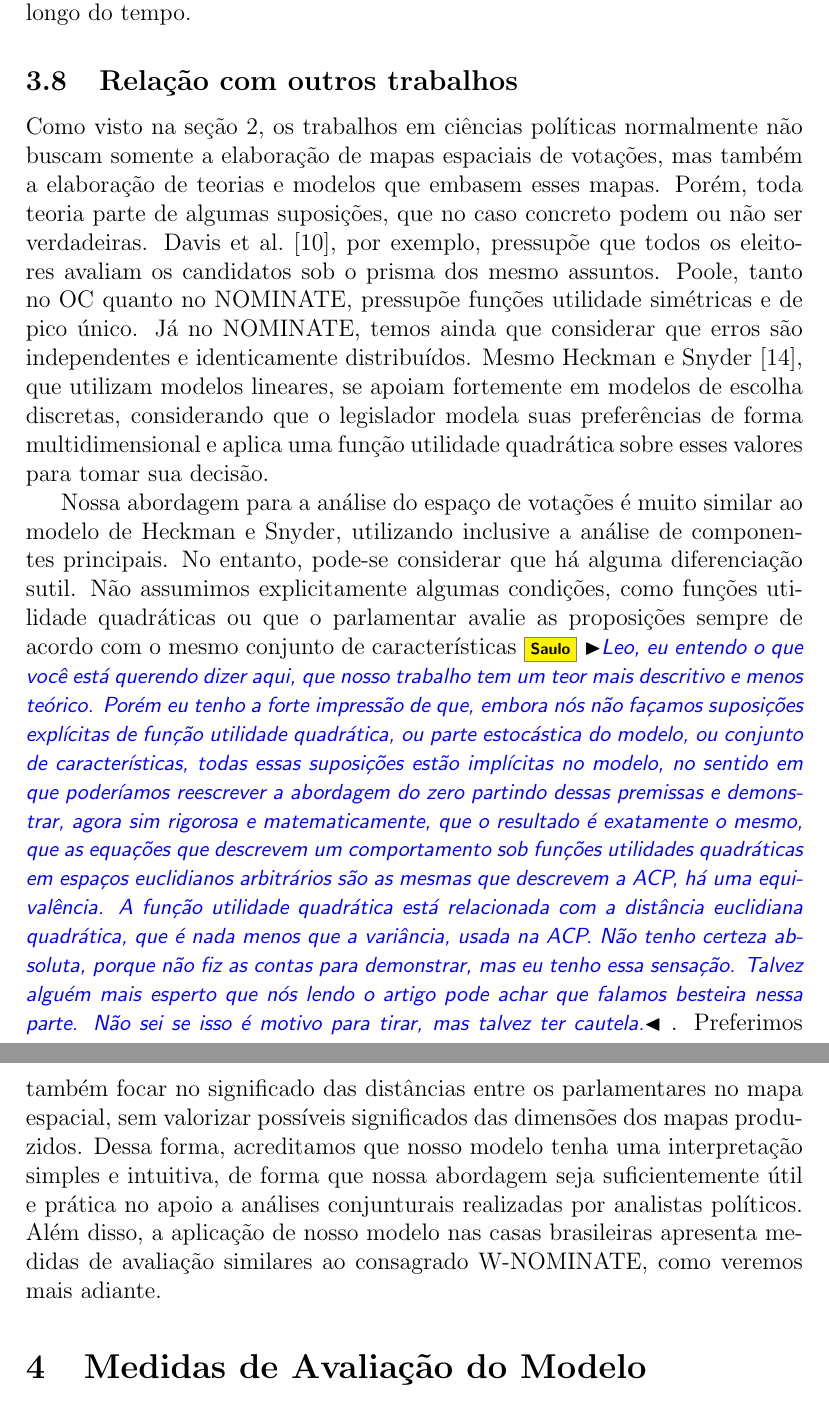
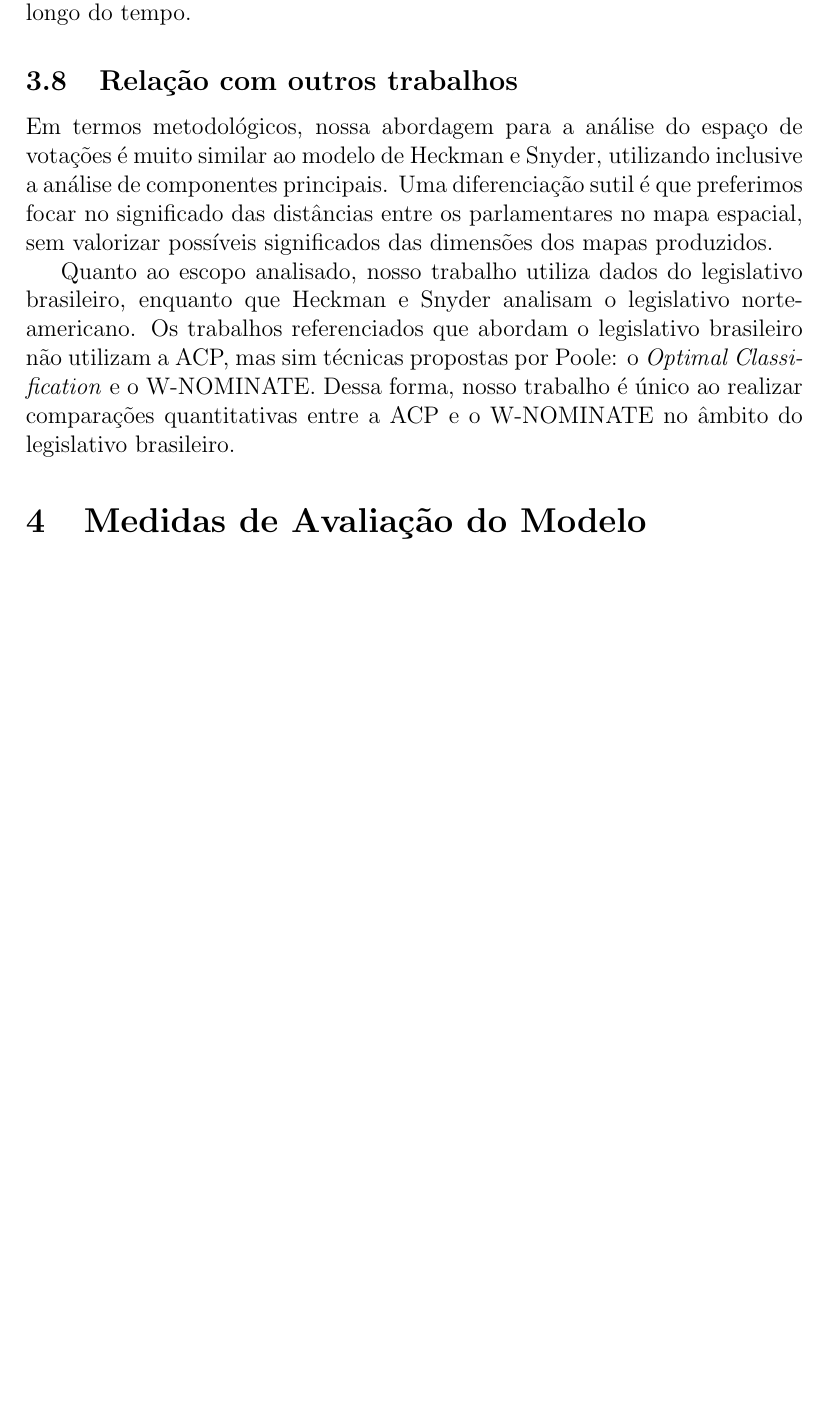
Before and after one commit to radar-parlamentar/leviathan, a LaTeX paper (radar.tex): two parts of pages 24 and 25 of 38 before the commit and part of page 24 of 37 after it, the two joined at a grey line, cut so that both start at the same text, the shorter picture padded with empty space. Compiled offline with pdfLaTeX.

Commit message:
tentando acertar a 'Relação com outros trabalhos'

```diff
--- a/radar.tex
+++ b/radar.tex
@@ -522,9 +522,10 @@ Diferentemente desses trabalhos~\cite{poole2001dnomiante, heckman-snyder1997}, n
 
 \subsection{Relação com outros trabalhos}
 
-Como visto na seção \ref{sec:revbib}, os trabalhos em ciências políticas normalmente não buscam somente a elaboração de mapas espaciais de votações, mas também a elaboração de teorias e modelos que embasem esses mapas. Porém, toda teoria parte de algumas suposições, que no caso concreto podem ou não ser verdadeiras. Davis et al.~\cite{davis1970electoral}, por exemplo, pressupõe que todos os eleitores avaliam os candidatos sob o prisma dos mesmo assuntos. Poole, tanto no OC quanto no \nominate, pressupõe funções utilidade simétricas e de pico único. Já no \nominate, temos ainda que considerar que erros são independentes e identicamente distribuídos. Mesmo Heckman e Snyder~\cite{heckman-snyder1997}, que utilizam modelos lineares, se apoiam fortemente em modelos de escolha discretas, considerando que o legislador modela suas preferências de forma multidimensional e aplica uma função utilidade quadrática sobre esses valores para tomar sua decisão.
+Em termos metodológicos, nossa abordagem para a análise do espaço de votações é muito similar ao modelo de Heckman e Snyder, utilizando inclusive a análise de componentes principais. Uma diferenciação sutil é que preferimos focar no significado das distâncias entre os parlamentares no mapa espacial, sem valorizar possíveis significados das dimensões dos mapas produzidos.
 
-Nossa abordagem para a análise do espaço de votações é muito similar ao modelo de Heckman e Snyder, utilizando inclusive a análise de componentes principais. No entanto, pode-se considerar que há alguma diferenciação sutil. Não assumimos explicitamente algumas condições, como funções utilidade quadráticas ou que o parlamentar avalie as proposições sempre de acordo com o mesmo conjunto de características\Saulo{Leo, eu entendo o que você está querendo dizer aqui, que nosso trabalho tem um teor mais descritivo e menos teórico. Porém eu tenho a forte impressão de que, embora nós não façamos suposições explícitas de função utilidade quadrática, ou parte estocástica do modelo, ou conjunto de características, todas essas suposições estão implícitas no modelo, no sentido em que poderíamos reescrever a abordagem do zero partindo dessas premissas e demonstrar, agora sim rigorosa e matematicamente, que o resultado é exatamente o mesmo, que as equações que descrevem um comportamento sob funções utilidades quadráticas em espaços euclidianos arbitrários são as mesmas que descrevem a ACP, há uma equivalência. A função utilidade quadrática está relacionada com a distância euclidiana quadrática, que é nada menos que a variância, usada na ACP. Não tenho certeza absoluta, porque não fiz as contas para demonstrar, mas eu tenho essa sensação. Talvez alguém mais esperto que nós lendo o artigo pode achar que falamos besteira nessa parte. Não sei se isso é motivo para tirar, mas talvez ter cautela.}. Preferimos também focar no significado das distâncias entre os parlamentares no mapa espacial, sem valorizar possíveis significados das dimensões dos mapas produzidos. Dessa forma, acreditamos que nosso modelo tenha uma interpretação simples e intuitiva, de forma que nossa abordagem seja suficientemente útil e prática no apoio a análises conjunturais realizadas por analistas políticos. Além disso, a aplicação de nosso modelo nas casas brasileiras apresenta medidas de avaliação similares ao consagrado \wnominate, como veremos mais adiante.
+Quanto ao escopo analisado, nosso trabalho utiliza dados do legislativo brasileiro, enquanto que Heckman e Snyder analisam o legislativo norte-americano. Os trabalhos referenciados que abordam o legislativo brasileiro não utilizam a ACP, mas sim técnicas propostas por Poole: o \emph{Optimal Classification} e o \wnominate. Dessa forma, nosso trabalho é único ao realizar comparações quantitativas entre a ACP e o \wnominate no âmbito do legislativo brasileiro.
+
 
 \section{Medidas de Avaliação do Modelo}
 \label{sec:avaliacao}
```
Also changed, not shown: radar.pdf.
